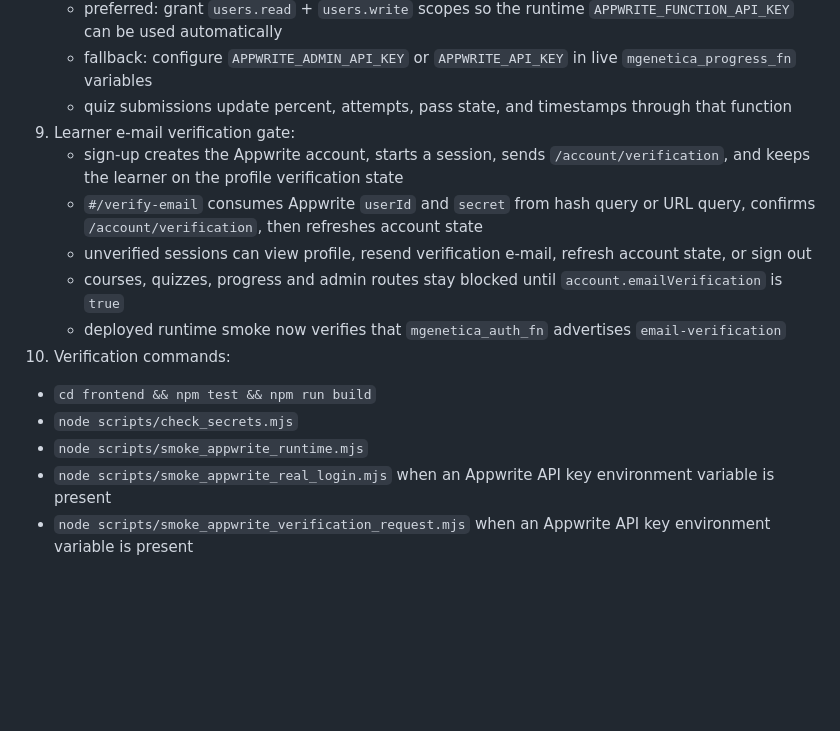
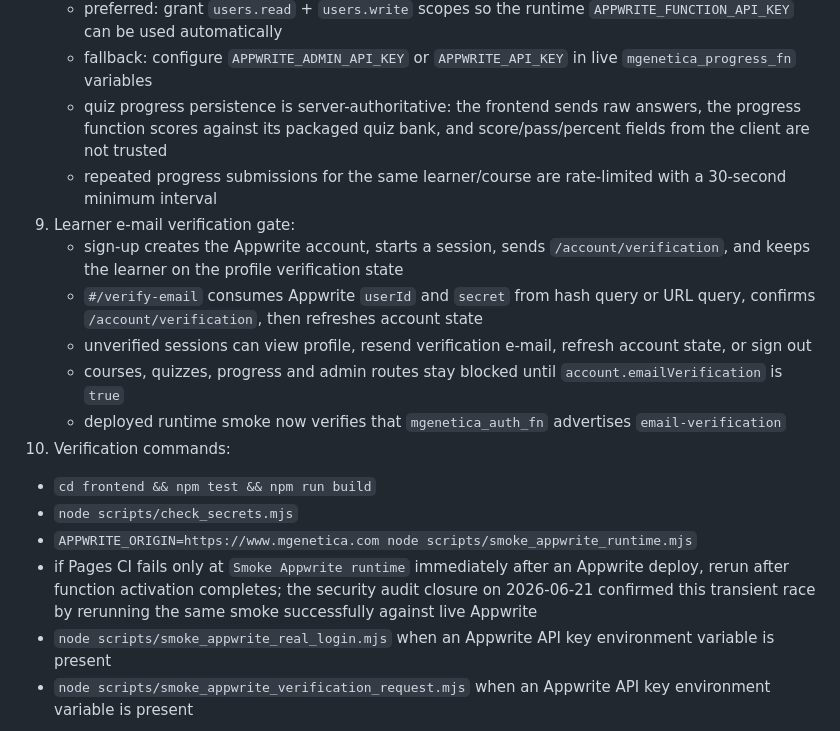
Before and after one commit to Glebstrauss/mgenetica, a Markdown page: frontend/README-APPWRITE.md, the part around the change. GitHub-like rendering; blank space fills up the shorter version.

Commit message:
Document security audit closure
Co-Authored-By: Oz <oz-agent@warp.dev>

```diff
--- a/frontend/README-APPWRITE.md
+++ b/frontend/README-APPWRITE.md
@@ -30,7 +30,8 @@ Using Appwrite with the frontend
    - `mgenetica_progress_fn` stores learner progress in Appwrite user prefs under `mgeneticaProgress`
    - preferred: grant `users.read` + `users.write` scopes so the runtime `APPWRITE_FUNCTION_API_KEY` can be used automatically
    - fallback: configure `APPWRITE_ADMIN_API_KEY` or `APPWRITE_API_KEY` in live `mgenetica_progress_fn` variables
-   - quiz submissions update percent, attempts, pass state, and timestamps through that function
+   - quiz progress persistence is server-authoritative: the frontend sends raw answers, the progress function scores against its packaged quiz bank, and score/pass/percent fields from the client are not trusted
+   - repeated progress submissions for the same learner/course are rate-limited with a 30-second minimum interval
 9. Learner e-mail verification gate:
    - sign-up creates the Appwrite account, starts a session, sends `/account/verification`, and keeps the learner on the profile verification state
    - `#/verify-email` consumes Appwrite `userId` and `secret` from hash query or URL query, confirms `/account/verification`, then refreshes account state
@@ -40,7 +41,8 @@ Using Appwrite with the frontend
 10. Verification commands:
    - `cd frontend && npm test && npm run build`
    - `node scripts/check_secrets.mjs`
-   - `node scripts/smoke_appwrite_runtime.mjs`
+   - `APPWRITE_ORIGIN=https://www.mgenetica.com node scripts/smoke_appwrite_runtime.mjs`
+   - if Pages CI fails only at `Smoke Appwrite runtime` immediately after an Appwrite deploy, rerun after function activation completes; the security audit closure on 2026-06-21 confirmed this transient race by rerunning the same smoke successfully against live Appwrite
    - `node scripts/smoke_appwrite_real_login.mjs` when an Appwrite API key environment variable is present
    - `node scripts/smoke_appwrite_verification_request.mjs` when an Appwrite API key environment variable is present
 11. Manual production verification:
```
Also changed, not shown: WORKLOG_APP.md (+26 -0 lines).
